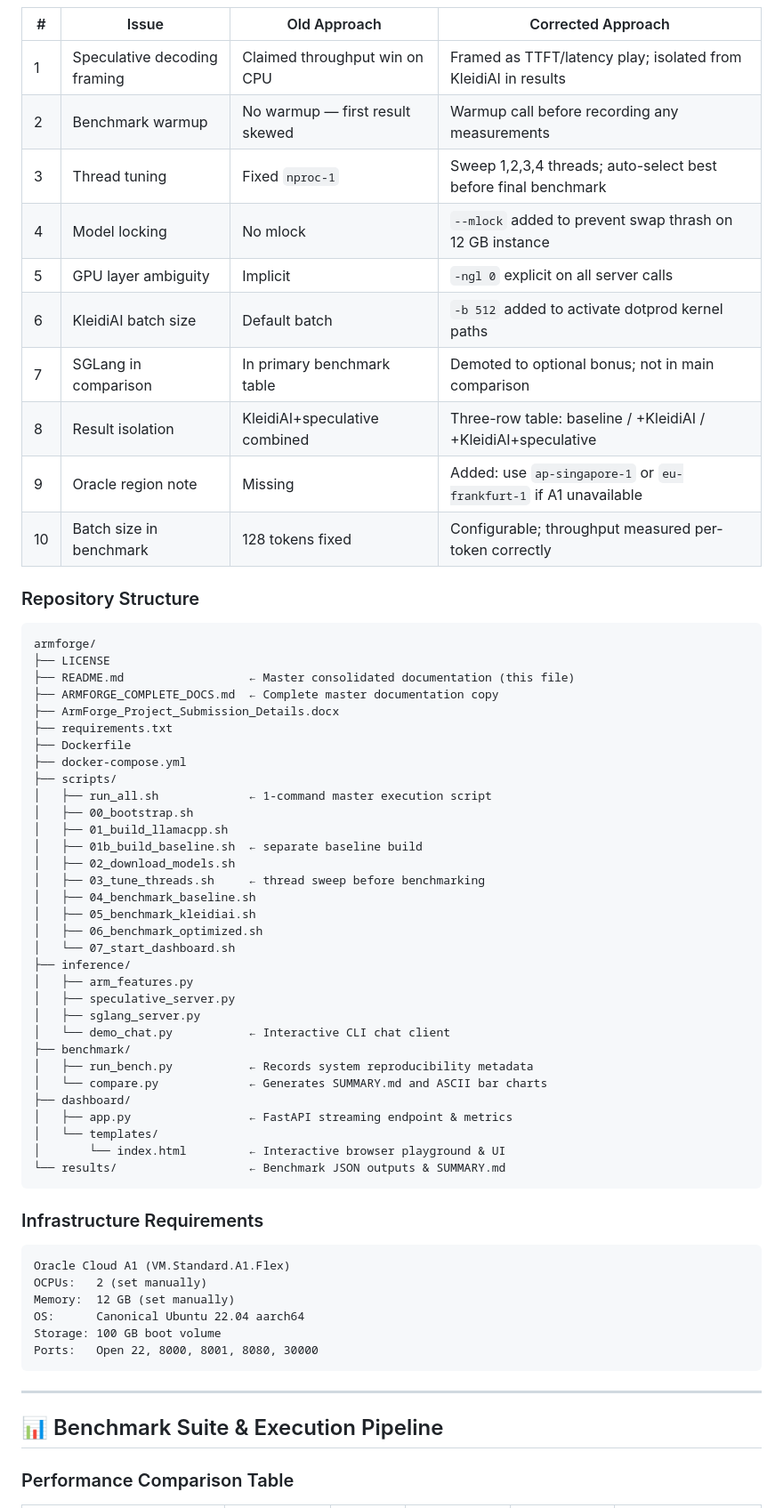
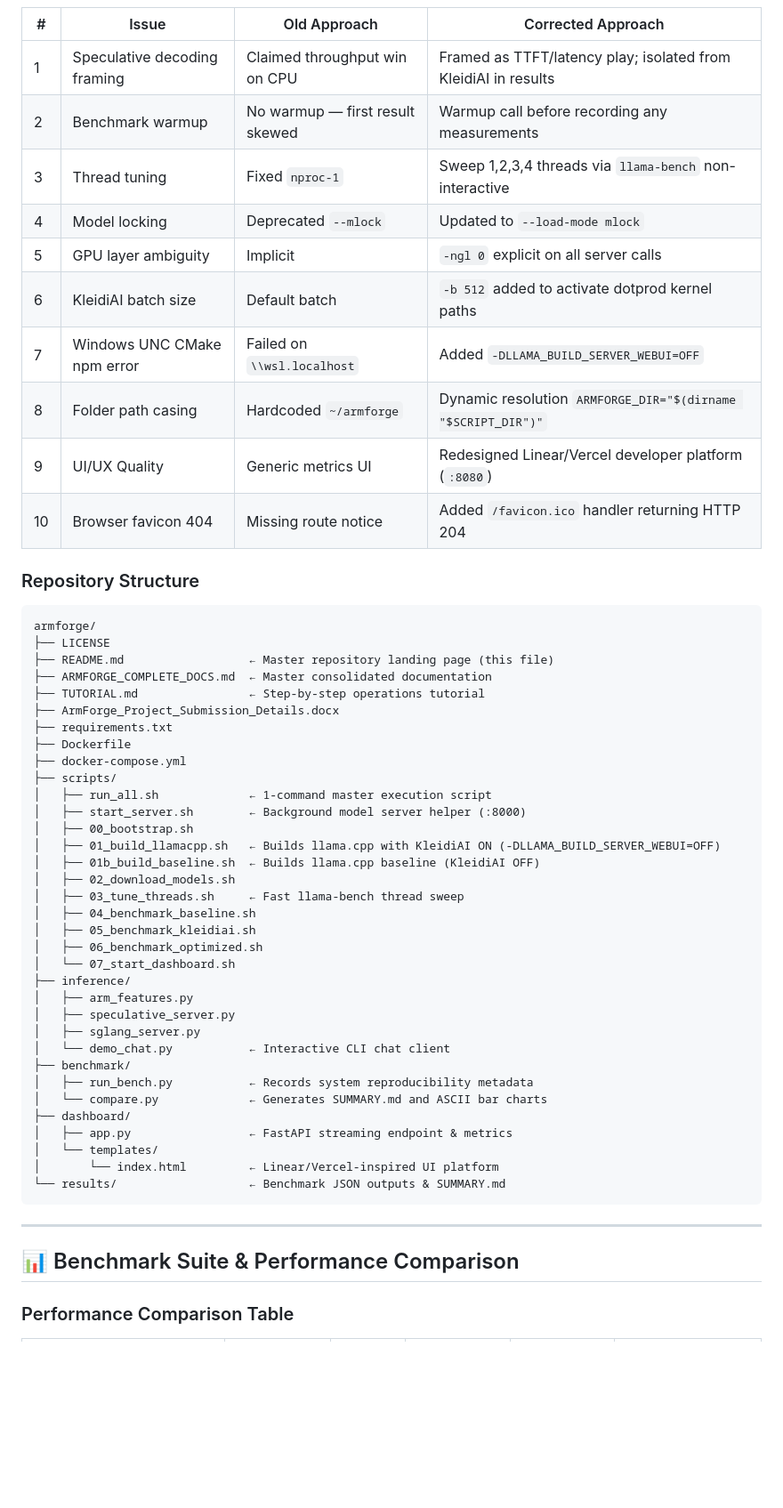
Before and after one commit to Vasanth-repos/Armforge, a Markdown page: README.md, the part around one of its changes. Shown at 89% size. GitHub-like rendering; blank space fills up the shorter version.

````diff
--- a/README.md
+++ b/README.md
@@ -127,33 +178,35 @@ Initial inference requests suffered from cold KV cache initialization and JIT pa
 |---|---|---|---|
 | 1 | Speculative decoding framing | Claimed throughput win on CPU | Framed as TTFT/latency play; isolated from KleidiAI in results |
 | 2 | Benchmark warmup | No warmup — first result skewed | Warmup call before recording any measurements |
-| 3 | Thread tuning | Fixed `nproc-1` | Sweep 1,2,3,4 threads; auto-select best before final benchmark |
-| 4 | Model locking | No mlock | `--mlock` added to prevent swap thrash on 12 GB instance |
+| 3 | Thread tuning | Fixed `nproc-1` | Sweep 1,2,3,4 threads via `llama-bench` non-interactive |
+| 4 | Model locking | Deprecated `--mlock` | Updated to `--load-mode mlock` |
 | 5 | GPU layer ambiguity | Implicit | `-ngl 0` explicit on all server calls |
 | 6 | KleidiAI batch size | Default batch | `-b 512` added to activate dotprod kernel paths |
-| 7 | SGLang in comparison | In primary benchmark table | Demoted to optional bonus; not in main comparison |
-| 8 | Result isolation | KleidiAI+speculative combined | Three-row table: baseline / +KleidiAI / +KleidiAI+speculative |
-| 9 | Oracle region note | Missing | Added: use `ap-singapore-1` or `eu-frankfurt-1` if A1 unavailable |
-| 10 | Batch size in benchmark | 128 tokens fixed | Configurable; throughput measured per-token correctly |
+| 7 | Windows UNC CMake npm error | Failed on `\\wsl.localhost` | Added `-DLLAMA_BUILD_SERVER_WEBUI=OFF` |
+| 8 | Folder path casing | Hardcoded `~/armforge` | Dynamic resolution `ARMFORGE_DIR="$(dirname "$SCRIPT_DIR")"` |
+| 9 | UI/UX Quality | Generic metrics UI | Redesigned Linear/Vercel developer platform (`:8080`) |
+| 10 | Browser favicon 404 | Missing route notice | Added `/favicon.ico` handler returning HTTP 204 |
 
 ### Repository Structure
 
 ```
 armforge/
 ├── LICENSE
-├── README.md                  ← Master consolidated documentation (this file)
-├── ARMFORGE_COMPLETE_DOCS.md  ← Complete master documentation copy
+├── README.md                  ← Master repository landing page (this file)
+├── ARMFORGE_COMPLETE_DOCS.md  ← Master consolidated documentation
+├── TUTORIAL.md                ← Step-by-step operations tutorial
 ├── ArmForge_Project_Submission_Details.docx
 ├── requirements.txt
 ├── Dockerfile
 ├── docker-compose.yml
 ├── scripts/
 │   ├── run_all.sh             ← 1-command master execution script
+│   ├── start_server.sh        ← Background model server helper (:8000)
 │   ├── 00_bootstrap.sh
-│   ├── 01_build_llamacpp.sh
-│   ├── 01b_build_baseline.sh  ← separate baseline build
+│   ├── 01_build_llamacpp.sh   ← Builds llama.cpp with KleidiAI ON (-DLLAMA_BUILD_SERVER_WEBUI=OFF)
+│   ├── 01b_build_baseline.sh  ← Builds llama.cpp baseline (KleidiAI OFF)
 │   ├── 02_download_models.sh
-│   ├── 03_tune_threads.sh     ← thread sweep before benchmarking
+│   ├── 03_tune_threads.sh     ← Fast llama-bench thread sweep
 │   ├── 04_benchmark_baseline.sh
 │   ├── 05_benchmark_kleidiai.sh
 │   ├── 06_benchmark_optimized.sh
@@ -169,24 +222,13 @@ armforge/
 ├── dashboard/
 │   ├── app.py                 ← FastAPI streaming endpoint & metrics
 │   └── templates/
-│       └── index.html         ← Interactive browser playground & UI
+│       └── index.html         ← Linear/Vercel-inspired UI platform
 └── results/                   ← Benchmark JSON outputs & SUMMARY.md
-```
-
-### Infrastructure Requirements
-
-```
-Oracle Cloud A1 (VM.Standard.A1.Flex)
-OCPUs:   2 (set manually)
-Memory:  12 GB (set manually)
-OS:      Canonical Ubuntu 22.04 aarch64
-Storage: 100 GB boot volume
-Ports:   Open 22, 8000, 8001, 8080, 30000
 ```
 
 ---
 
-## 📊 Benchmark Suite & Execution Pipeline
+## 📊 Benchmark Suite & Performance Comparison
 
 ### Performance Comparison Table
 
````
Also changed, not shown: other parts of README.md (+98 -46 lines), ARMFORGE_COMPLETE_DOCS.md (+104 -72 lines), TUTORIAL.md (+44 -59 lines).
